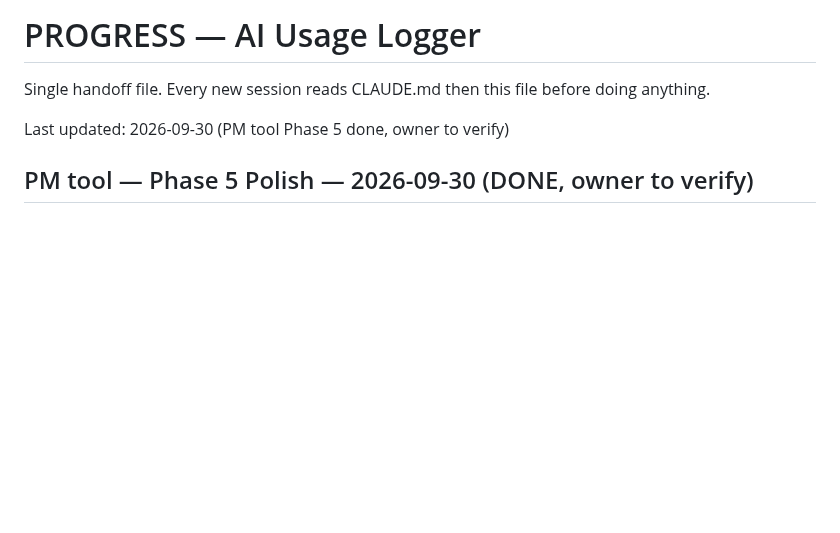
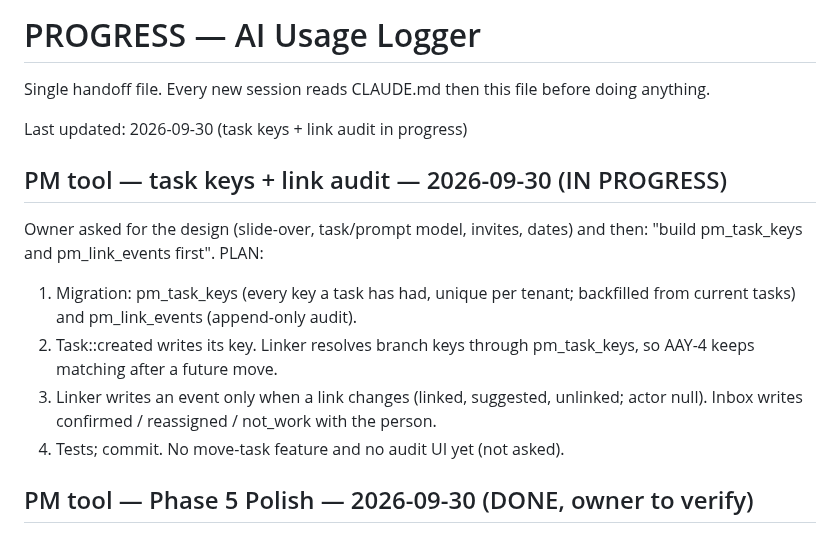
Before and after one commit to pkisan/aiul, a Markdown page: docs/PROGRESS.md, the part around the change. GitHub-like rendering; blank space fills up the shorter version.

Commit message:
docs: plan for task keys and link audit
Co-Authored-By: Claude Opus 5.5 <noreply@anthropic.com>

```diff
--- a/docs/PROGRESS.md
+++ b/docs/PROGRESS.md
@@ -2,7 +2,21 @@
 
 Single handoff file. Every new session reads CLAUDE.md then this file before doing anything.
 
-Last updated: 2026-09-30 (PM tool Phase 5 done, owner to verify)
+Last updated: 2026-09-30 (task keys + link audit in progress)
+
+## PM tool — task keys + link audit — 2026-09-30 (IN PROGRESS)
+
+Owner asked for the design (slide-over, task/prompt model, invites, dates)
+and then: "build pm_task_keys and pm_link_events first".
+PLAN:
+  1. Migration: pm_task_keys (every key a task has had, unique per tenant;
+     backfilled from current tasks) and pm_link_events (append-only audit).
+  2. Task::created writes its key. Linker resolves branch keys through
+     pm_task_keys, so AAY-4 keeps matching after a future move.
+  3. Linker writes an event only when a link changes (linked, suggested,
+     unlinked; actor null). Inbox writes confirmed / reassigned / not_work
+     with the person.
+  4. Tests; commit. No move-task feature and no audit UI yet (not asked).
 
 ## PM tool — Phase 5 Polish — 2026-09-30 (DONE, owner to verify)
 
```
